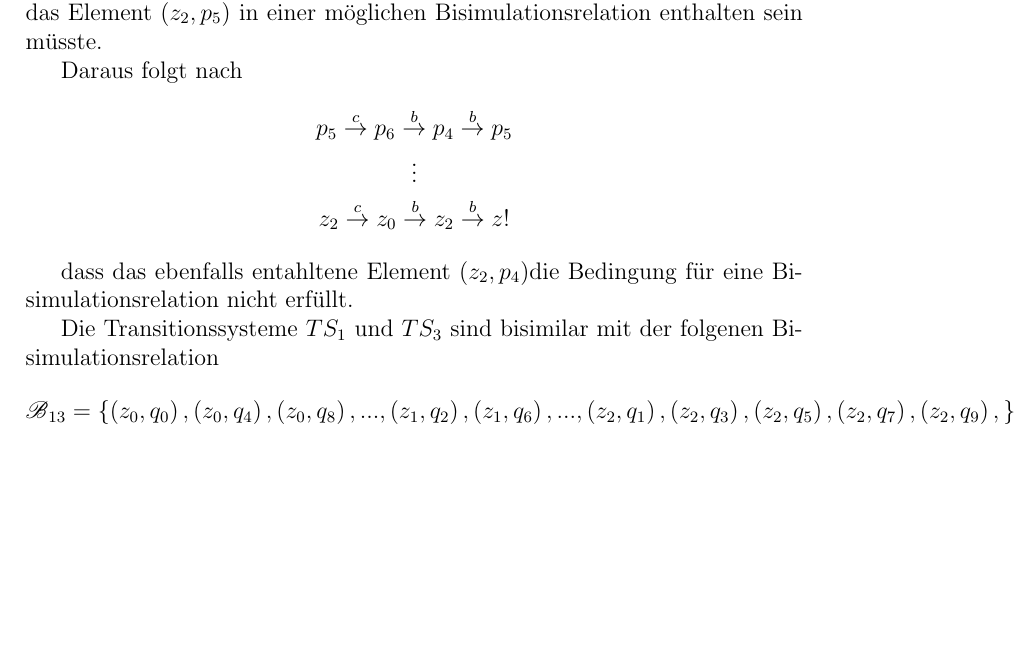
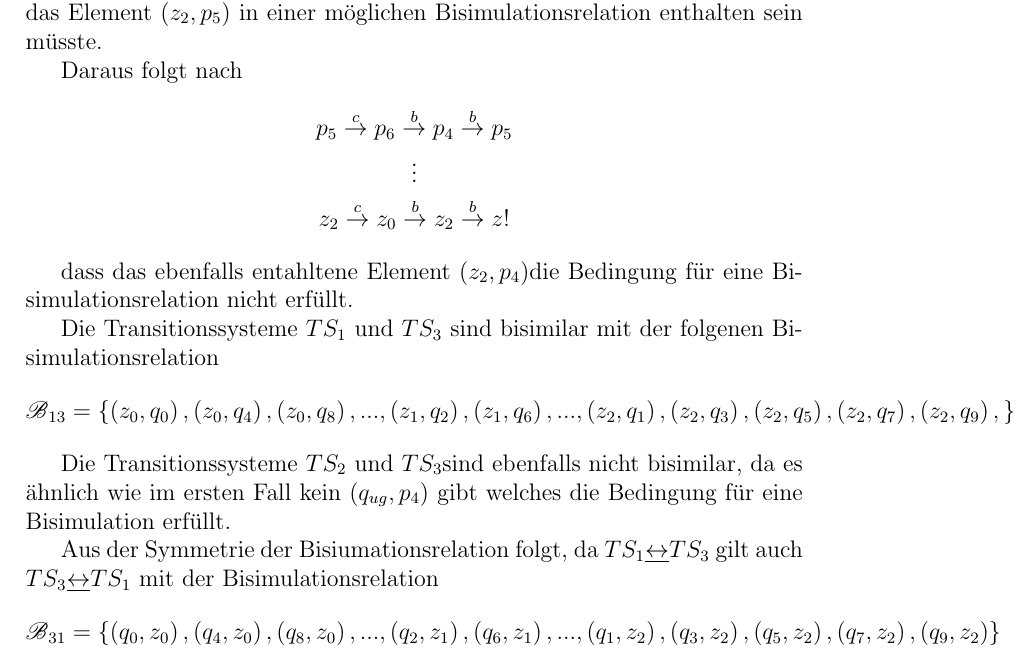
Before and after one commit to phoelzen/FGI2-2016-17, a LaTeX document (HA3/G-1-A-03-Goettsch_Hoelzen_Schmidt.tex): part of page 3 of 3, cut so that both start at the same text, the shorter picture padded with empty space. Compiled offline with pdfLaTeX.

Commit message:
Update G-1-A-03-Goettsch_Hoelzen_Schmidt.tex

```diff
--- a/HA3/G-1-A-03-Goettsch_Hoelzen_Schmidt.tex
+++ b/HA3/G-1-A-03-Goettsch_Hoelzen_Schmidt.tex
@@ -87,5 +87,15 @@ Es sind \(L(A_1)=((a+c)b)^*\),\\ \(L(A_2)=((a+c)b^*(a+c)a^*b)^*((a+c)b^*(a+c)a^*
 		\text{\ensuremath{\mathscr{B}}}_{13}=\left\{ \left(z_{0},q_{0}\right),\left(z_{0},q_{4}\right),\left(z_{0},q_{8}		\right),...,\left(z_{1},q_{2}\right),\left(z_{1},q_{6}\right),...,\left(z_{2},q_{1}\right),\left(z_{2},q_{3}			\right),\left(z_{2},q_{5}\right),\left(z_{2},q_{7}\right),\left(z_{2},q_{9}\right),\right\}
 	\]
 
+	Die Transitionssysteme $TS_{2}$ und $TS_{3}$sind ebenfalls nicht
+	bisimilar, da es ähnlich wie im ersten Fall kein $\left(q_{ug},p_{4}\right)$
+	gibt welches die Bedingung für eine Bisimulation erfüllt.
+
+	Aus der Symmetrie der Bisiumationsrelation folgt, da $TS_{1}\underline{\leftrightarrow}TS_{3}$
+	gilt auch $TS_{3}\underline{\leftrightarrow}TS_{1}$ mit der Bisimulationsrelation
+	\[
+	\text{\ensuremath{\mathscr{B}}}_{31}=\left\{ \left(q_{0},z_{0}\right),\left(q_{4},z_{0}\right),\left(q_{8},z_{0}		\right),...,\left(q_{2},z_{1}\right),\left(q_{6},z_{1}\right),...,\left(q_{1},z_{2}\right),\left(q_{3},z_{2}\right),		\left(q_{5},z_{2}\right),\left(q_{7},z_{2}\right),\left(q_{9},z_{2}\right)\right\}
+\]
+
 
 \end{document}
```
